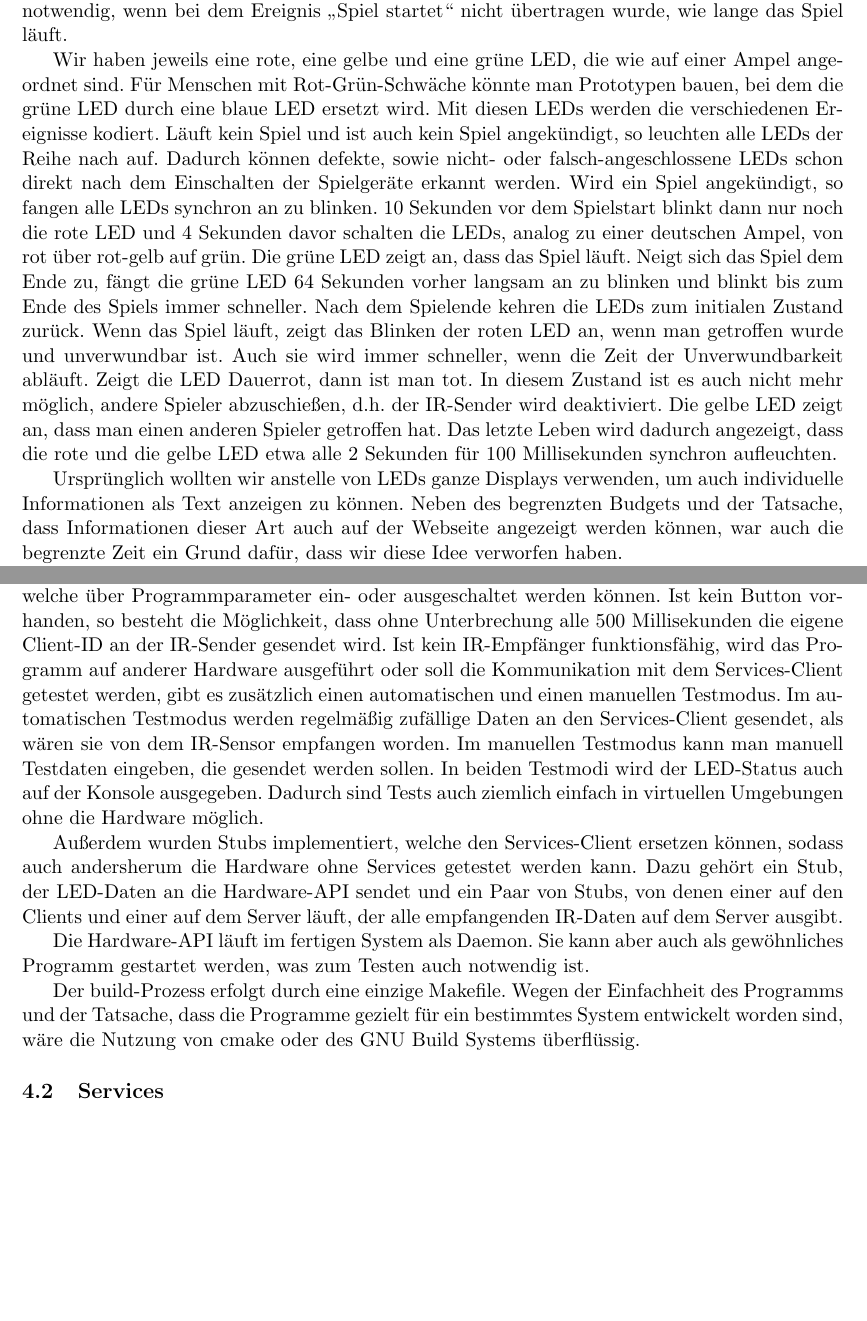
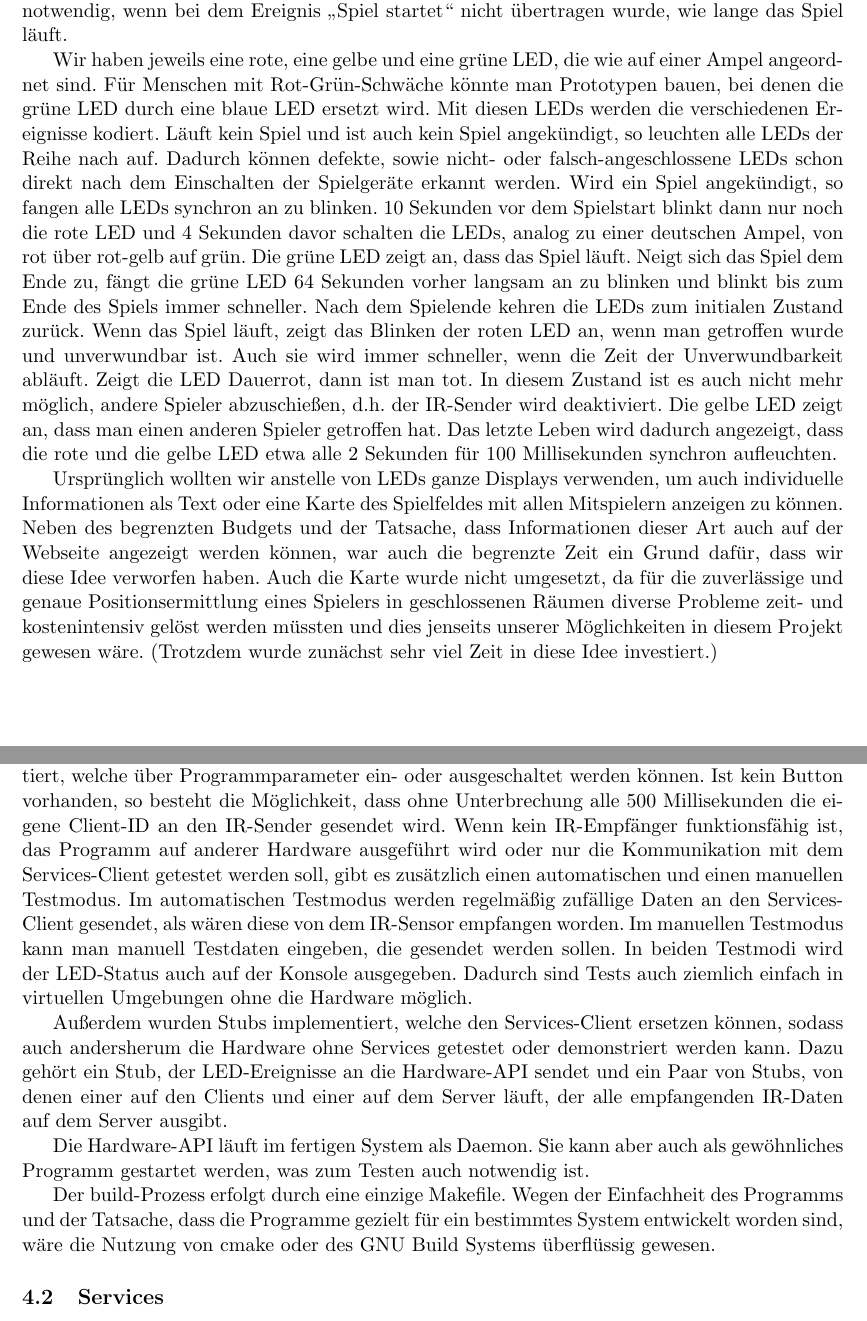
Before and after one commit to Torrintino/semester-project, a LaTeX document (bericht/tex/bericht.tex, which reads bericht/tex/040-komponenten/010-hardware/api.tex): two parts of pages 12 and 13 of 15, joined at a grey line, cut so that both start at the same text, the shorter picture padded with empty space. Compiled offline with pdfLaTeX.

Commit message:
kleine Änderungen

```diff
--- a/bericht/tex/040-komponenten/010-hardware/api.tex
+++ b/bericht/tex/040-komponenten/010-hardware/api.tex
@@ -81,7 +81,7 @@ Das Ereignis „Spiel endet“ ist auch nur dann notwendig, wenn bei dem Ereigni
 übertragen wurde, wie lange das Spiel läuft.
 
 Wir haben jeweils eine rote, eine gelbe und eine grüne LED, die wie auf einer Ampel angeordnet sind.
-Für Menschen mit Rot-Grün-Schwäche könnte man Prototypen bauen, bei dem die grüne LED durch eine
+Für Menschen mit Rot-Grün-Schwäche könnte man Prototypen bauen, bei denen die grüne LED durch eine
 blaue LED ersetzt wird.
 Mit diesen LEDs werden die verschiedenen Ereignisse kodiert.
 Läuft kein Spiel und ist auch kein Spiel angekündigt, so leuchten alle LEDs der Reihe nach auf.
@@ -105,10 +105,14 @@ Das letzte Leben wird dadurch angezeigt, dass die rote und die gelbe LED etwa al
 100 Millisekunden synchron aufleuchten.
 
 Ursprünglich wollten wir anstelle von LEDs ganze Displays verwenden, um auch individuelle
-Informationen als Text anzeigen zu können.
+Informationen als Text oder eine Karte des Spielfeldes mit allen Mitspielern anzeigen zu können.
 Neben des begrenzten Budgets und der Tatsache, dass Informationen dieser Art auch auf der Webseite
 angezeigt werden können, war auch die begrenzte Zeit ein Grund dafür, dass wir diese Idee verworfen
 haben.
+Auch die Karte wurde nicht umgesetzt, da für die zuverlässige und genaue Positionsermittlung eines
+Spielers in geschlossenen Räumen diverse Probleme zeit- und kostenintensiv gelöst werden müssten und
+dies jenseits unserer Möglichkeiten in diesem Projekt gewesen wäre.
+(Trotzdem wurde zunächst sehr viel Zeit in diese Idee investiert.)
 
 Die LED-Ansteuerung erfolgt ebenfalls in einer eigenen Klasse namens \texttt{LEDEventStatus}.
 Diese ruft direkt Funktionen von wiringPi auf, verwaltet alle Daten, die zur korrekten
@@ -146,25 +150,26 @@ Millisekunden IR-Daten an den IR-Treiber übergeben.
 Neben diesem regulären Ablauf wurden auch zahlreiche Features zum Testen implementiert, welche über
 Programmparameter ein- oder ausgeschaltet werden können.
 Ist kein Button vorhanden, so besteht die Möglichkeit, dass ohne Unterbrechung alle 500
-Millisekunden die eigene Client-ID an der IR-Sender gesendet wird.
-Ist kein IR-Empfänger funktionsfähig, wird das Programm auf anderer Hardware ausgeführt oder soll
-die Kommunikation mit dem Services-Client getestet werden, gibt es zusätzlich einen automatischen
-und einen manuellen Testmodus.
+Millisekunden die eigene Client-ID an den IR-Sender gesendet wird.
+Wenn kein IR-Empfänger funktionsfähig ist, das Programm auf anderer Hardware ausgeführt wird oder
+nur die Kommunikation mit dem Services-Client getestet werden soll, gibt es zusätzlich einen
+automatischen und einen manuellen Testmodus.
 Im automatischen Testmodus werden regelmäßig zufällige Daten an den Services-Client gesendet, als
-wären sie von dem IR-Sensor empfangen worden.
+wären diese von dem IR-Sensor empfangen worden.
 Im manuellen Testmodus kann man manuell Testdaten eingeben, die gesendet werden sollen.
 In beiden Testmodi wird der LED-Status auch auf der Konsole ausgegeben.
 Dadurch sind Tests auch ziemlich einfach in virtuellen Umgebungen ohne die Hardware möglich.
 
 Außerdem wurden Stubs implementiert, welche den Services-Client ersetzen können, sodass auch
-andersherum die Hardware ohne Services getestet werden kann.
-Dazu gehört ein Stub, der LED-Daten an die Hardware-API sendet und ein Paar von Stubs, von denen
-einer auf den Clients und einer auf dem Server läuft, der alle empfangenden IR-Daten auf dem Server
-ausgibt.
+andersherum die Hardware ohne Services getestet oder demonstriert werden kann.
+Dazu gehört ein Stub, der LED-Ereignisse an die Hardware-API sendet und ein Paar von Stubs, von
+denen einer auf den Clients und einer auf dem Server läuft, der alle empfangenden IR-Daten auf dem
+Server ausgibt.
 
 Die Hardware-API läuft im fertigen System als Daemon.
 Sie kann aber auch als gewöhnliches Programm gestartet werden, was zum Testen auch notwendig ist.
 
 Der build-Prozess erfolgt durch eine einzige Makefile.
 Wegen der Einfachheit des Programms und der Tatsache, dass die Programme gezielt für ein bestimmtes
-System entwickelt worden sind, wäre die Nutzung von cmake oder des GNU Build Systems überflüssig.
+System entwickelt worden sind, wäre die Nutzung von cmake oder des GNU Build Systems überflüssig
+gewesen.
```
Also changed, not shown: bericht/tex/bericht.pdf, bericht/tex/040-komponenten/010-hardware/api.tex (4 more changed lines).
